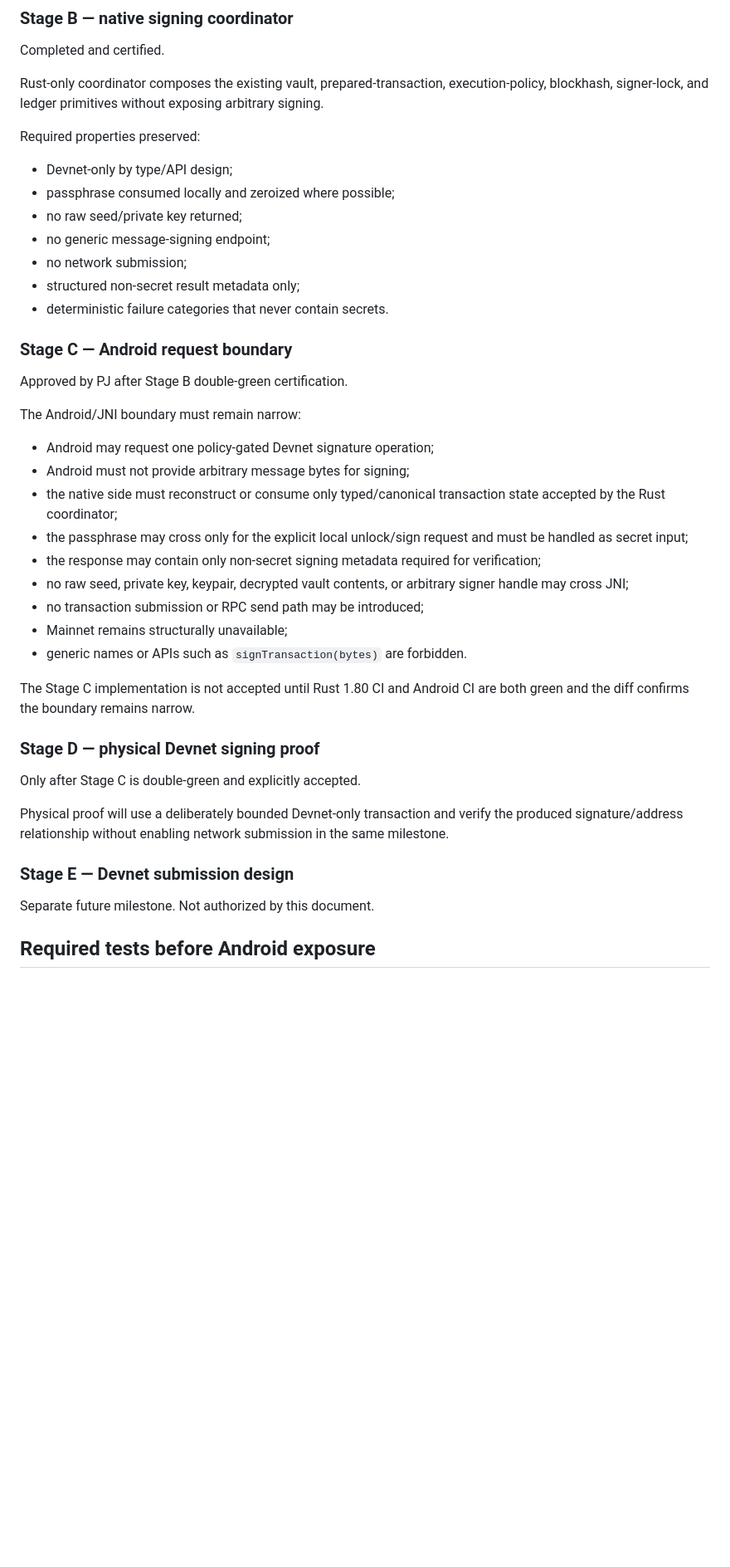
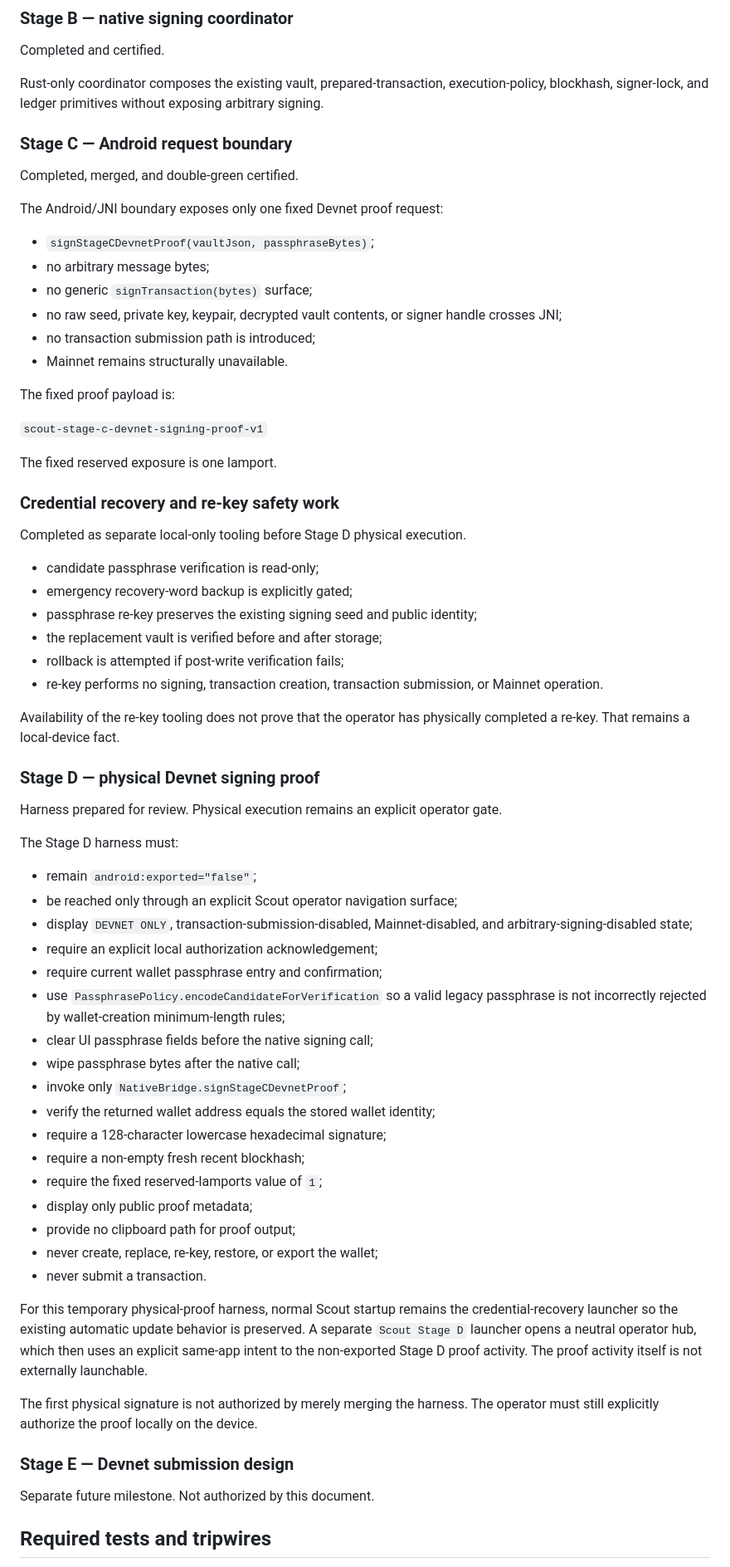
Before and after one commit to pjmcveyroutalk/scout-wallet-lab, a Markdown page: docs/DEVNET_SIGNING_BOUNDARY_V1.md, the part around one of its changes. Shown at 83% size. Drawn GitHub-style; blank space fills up the shorter version.

Commit message:
Refresh signing-boundary record for the Stage D physical proof gate

```diff
--- a/docs/DEVNET_SIGNING_BOUNDARY_V1.md
+++ b/docs/DEVNET_SIGNING_BOUNDARY_V1.md
@@ -76,43 +77,69 @@ Completed and certified.
 
 Rust-only coordinator composes the existing vault, prepared-transaction, execution-policy, blockhash, signer-lock, and ledger primitives without exposing arbitrary signing.
 
-Required properties preserved:
-
-- Devnet-only by type/API design;
-- passphrase consumed locally and zeroized where possible;
-- no raw seed/private key returned;
-- no generic message-signing endpoint;
-- no network submission;
-- structured non-secret result metadata only;
-- deterministic failure categories that never contain secrets.
-
 ### Stage C — Android request boundary
 
-Approved by PJ after Stage B double-green certification.
+Completed, merged, and double-green certified.
 
-The Android/JNI boundary must remain narrow:
+The Android/JNI boundary exposes only one fixed Devnet proof request:
 
-- Android may request one policy-gated Devnet signature operation;
-- Android must not provide arbitrary message bytes for signing;
-- the native side must reconstruct or consume only typed/canonical transaction state accepted by the Rust coordinator;
-- the passphrase may cross only for the explicit local unlock/sign request and must be handled as secret input;
-- the response may contain only non-secret signing metadata required for verification;
-- no raw seed, private key, keypair, decrypted vault contents, or arbitrary signer handle may cross JNI;
-- no transaction submission or RPC send path may be introduced;
-- Mainnet remains structurally unavailable;
-- generic names or APIs such as `signTransaction(bytes)` are forbidden.
+- `signStageCDevnetProof(vaultJson, passphraseBytes)`;
+- no arbitrary message bytes;
+- no generic `signTransaction(bytes)` surface;
+- no raw seed, private key, keypair, decrypted vault contents, or signer handle crosses JNI;
+- no transaction submission path is introduced;
+- Mainnet remains structurally unavailable.
 
-The Stage C implementation is not accepted until Rust 1.80 CI and Android CI are both green and the diff confirms the boundary remains narrow.
+The fixed proof payload is:
+
+`scout-stage-c-devnet-signing-proof-v1`
+
+The fixed reserved exposure is one lamport.
+
+### Credential recovery and re-key safety work
+
+Completed as separate local-only tooling before Stage D physical execution.
+
+- candidate passphrase verification is read-only;
+- emergency recovery-word backup is explicitly gated;
+- passphrase re-key preserves the existing signing seed and public identity;
+- the replacement vault is verified before and after storage;
+- rollback is attempted if post-write verification fails;
+- re-key performs no signing, transaction creation, transaction submission, or Mainnet operation.
+
+Availability of the re-key tooling does not prove that the operator has physically completed a re-key. That remains a local-device fact.
 
 ### Stage D — physical Devnet signing proof
 
-Only after Stage C is double-green and explicitly accepted.
+Harness prepared for review. Physical execution remains an explicit operator gate.
 
-Physical proof will use a deliberately bounded Devnet-only transaction and verify the produced signature/address relationship without enabling network submission in the same milestone.
+The Stage D harness must:
+
+- remain `android:exported="false"`;
+- be reached only through an explicit Scout operator navigation surface;
+- display `DEVNET ONLY`, transaction-submission-disabled, Mainnet-disabled, and arbitrary-signing-disabled state;
+- require an explicit local authorization acknowledgement;
+- require current wallet passphrase entry and confirmation;
+- use `PassphrasePolicy.encodeCandidateForVerification` so a valid legacy passphrase is not incorrectly rejected by wallet-creation minimum-length rules;
+- clear UI passphrase fields before the native signing call;
+- wipe passphrase bytes after the native call;
+- invoke only `NativeBridge.signStageCDevnetProof`;
+- verify the returned wallet address equals the stored wallet identity;
+- require a 128-character lowercase hexadecimal signature;
+- require a non-empty fresh recent blockhash;
+- require the fixed reserved-lamports value of `1`;
+- display only public proof metadata;
+- provide no clipboard path for proof output;
+- never create, replace, re-key, restore, or export the wallet;
+- never submit a transaction.
+
+For this temporary physical-proof harness, normal Scout startup remains the credential-recovery launcher so the existing automatic update behavior is preserved. A separate `Scout Stage D` launcher opens a neutral operator hub, which then uses an explicit same-app intent to the non-exported Stage D proof activity. The proof activity itself is not externally launchable.
+
+The first physical signature is not authorized by merely merging the harness. The operator must still explicitly authorize the proof locally on the device.
 
 ### Stage E — Devnet submission design
 
 Separate future milestone. Not authorized by this document.
 
-## Required tests before Android exposure
+## Required tests and tripwires
 
```
Also changed, not shown: other parts of docs/DEVNET_SIGNING_BOUNDARY_V1.md (+17 -32 lines).
